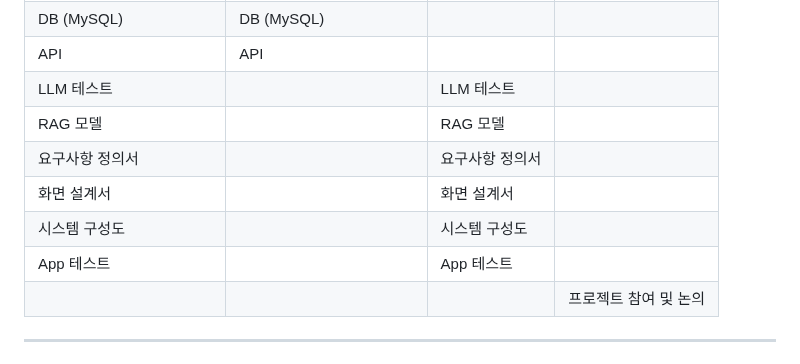
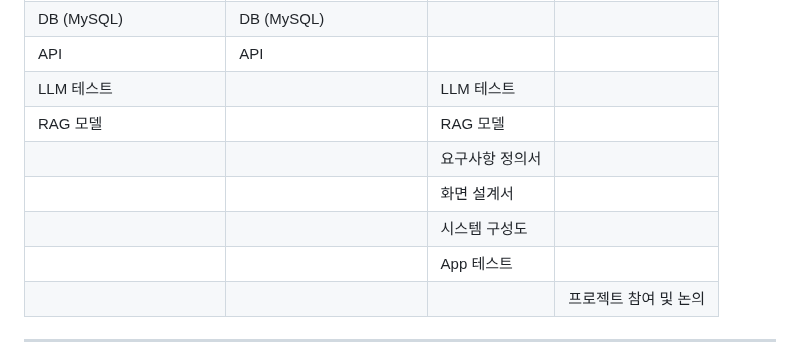
Before and after one commit to SKNETWORKS-FAMILY-AICAMP/SKN07-4th-4Team, a Markdown page: README.md, the part around the change. GitHub-like rendering.

```diff
--- a/README.md
+++ b/README.md
@@ -13,10 +13,10 @@
 | API                | API                  |                        |                    |
 | LLM 테스트         |                      | LLM 테스트             |                    |
 | RAG 모델           |                      | RAG 모델               |                    |
-| 요구사항 정의서    |                      | 요구사항 정의서        |                    |
-| 화면 설계서        |                      | 화면 설계서            |                    |
-| 시스템 구성도      |                      | 시스템 구성도          |                    |
-| App 테스트         |                      | App 테스트             |                    |
+|                    |                      | 요구사항 정의서        |                    |
+|                    |                      | 화면 설계서            |                    |
+|                    |                      | 시스템 구성도          |                    |
+|                    |                      | App 테스트             |                    |
 |                   |                      |                        | 프로젝트 참여 및 논의 |
 
 
```
